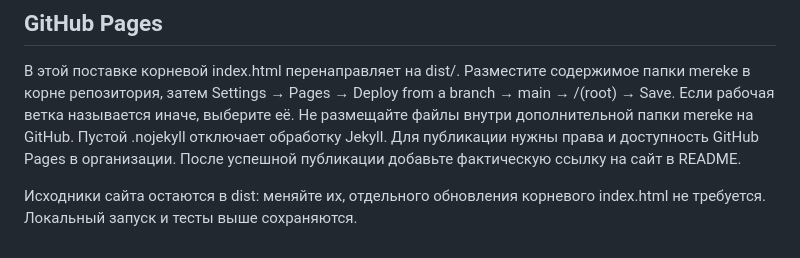
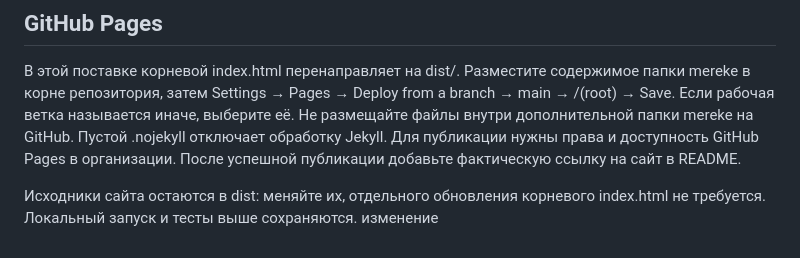
Before and after one commit to BAITC-Hacks/hack-8153b212-cyb3rgirls, a Markdown page: README.md, the part around the change. Drawn GitHub-style.

```diff
--- a/README.md
+++ b/README.md
@@ -144,4 +144,4 @@ git push
 
 В этой поставке корневой index.html перенаправляет на dist/. Разместите содержимое папки mereke в корне репозитория, затем Settings → Pages → Deploy from a branch → main → /(root) → Save. Если рабочая ветка называется иначе, выберите её. Не размещайте файлы внутри дополнительной папки mereke на GitHub. Пустой .nojekyll отключает обработку Jekyll. Для публикации нужны права и доступность GitHub Pages в организации. После успешной публикации добавьте фактическую ссылку на сайт в README.
 
-Исходники сайта остаются в dist: меняйте их, отдельного обновления корневого index.html не требуется. Локальный запуск и тесты выше сохраняются.
+Исходники сайта остаются в dist: меняйте их, отдельного обновления корневого index.html не требуется. Локальный запуск и тесты выше сохраняются. изменение
```
